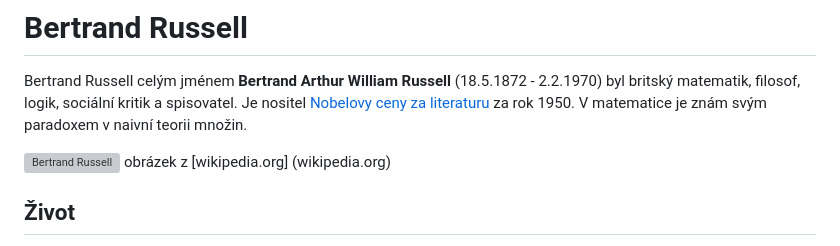
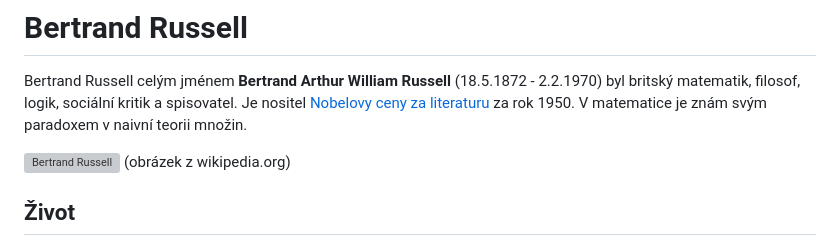
Before and after one commit to gyarab/2024_wt_sz_macek, a Markdown page: README.md, the part around the change. Drawn GitHub-style; grey boxes are pictures that could not be loaded.

```diff
--- a/README.md
+++ b/README.md
@@ -2,7 +2,7 @@
 Bertrand Russell celým jménem **Bertrand Arthur William Russell** (18.5.1872 - 2.2.1970) byl britský matematik, filosof, logik, sociální kritik a spisovatel. Je nositel [Nobelovy ceny za literaturu](https://cs.wikipedia.org/wiki/Nobelova_cena_za_literaturu) za rok 1950. V matematice je znám svým paradoxem v naivní teorii množin.
 
 <img src="https://upload.wikimedia.org/wikipedia/commons/9/9b/Honourable_Bertrand_Russell.jpg" alt="Bertrand Russell" width="300"/>
-obrázek z [wikipedia.org] (wikipedia.org)
+(obrázek z wikipedia.org)
 
 ## Život
 Bertrand Arthur William Russell (1872–1970) pocházel z aristokratické rodiny a po smrti svého bratra se stal 3. hrabětem Russellem. Vyrůstal u svého dědečka, studoval matematiku a etiku na Cambridgeské univerzitě a později pracoval jako asistent. Oženil se s Alys Persall Smithovou a studoval ekonomii v Berlíně. Jeho filozofické názory se vyvíjely od platónismu k novopozitivismu a logickému atomismu.
```
